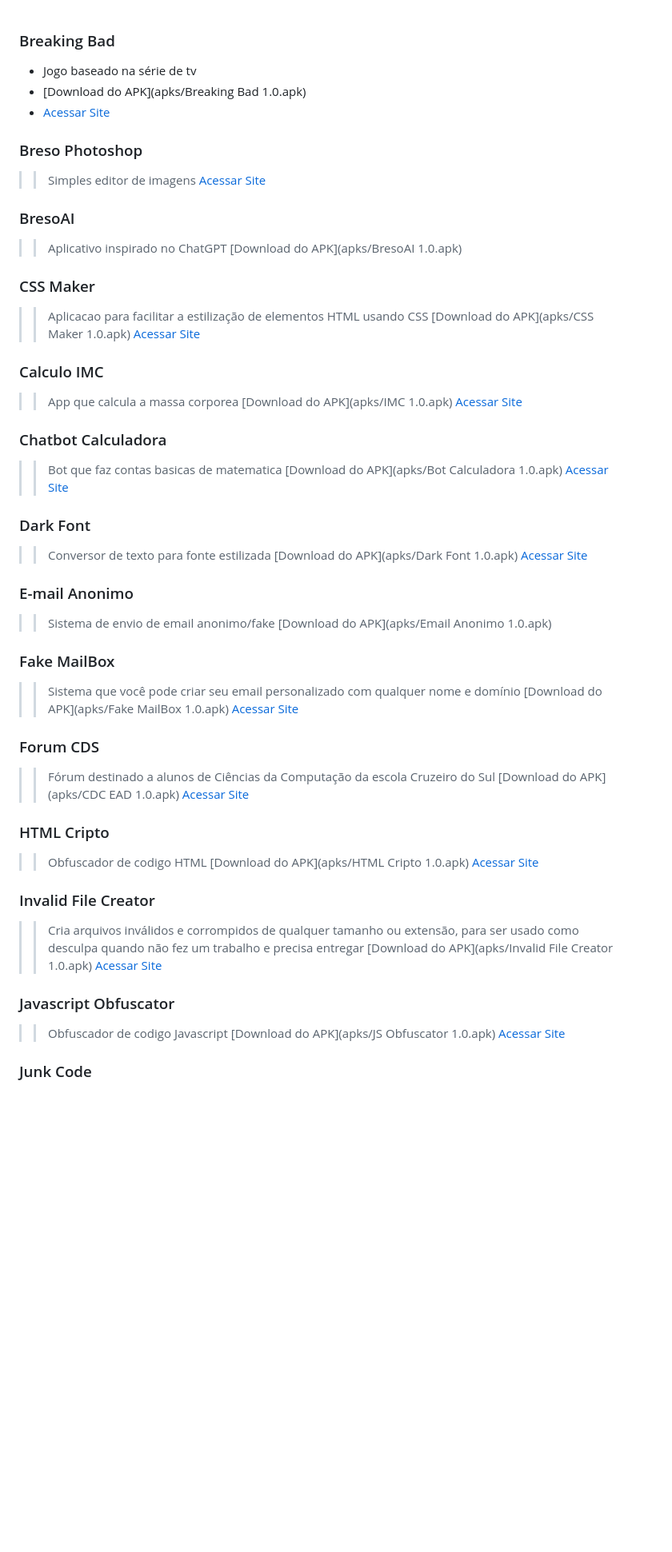
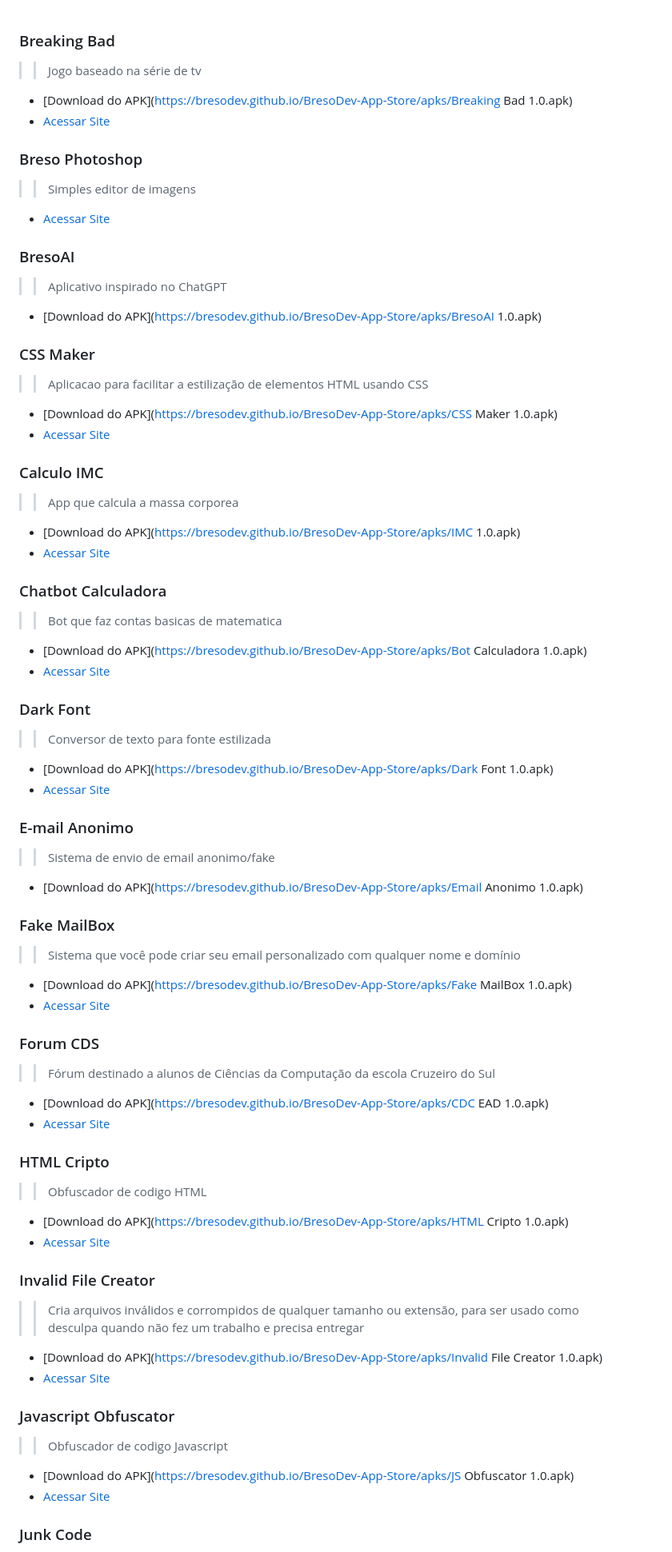
Before and after one commit to BresoDEV/BresoDev-App-Store, a Markdown page: README.md, the part around the change printed below. Shown: that part at 80% size. GitHub-like rendering; blank space fills up the shorter version.

```diff
--- a/README.md
+++ b/README.md
@@ -1,76 +1,76 @@
 ### Breaking Bad
-* Jogo baseado na série de tv
-* [Download do APK](apks/Breaking Bad 1.0.apk)
+>> Jogo baseado na série de tv
+* [Download do APK](https://bresodev.github.io/BresoDev-App-Store/apks/Breaking Bad 1.0.apk)
 * [Acessar Site](https://bresodev.github.io/Breaking-Bad-Game/)
 
 
 ### Breso Photoshop
 >> Simples editor de imagens
-[Acessar Site](https://bresodev.github.io/Editor-de-Imagens-Javascript/)
+* [Acessar Site](https://bresodev.github.io/Editor-de-Imagens-Javascript/)
 
 
 ### BresoAI
 >> Aplicativo inspirado no ChatGPT
-[Download do APK](apks/BresoAI 1.0.apk)
+* [Download do APK](https://bresodev.github.io/BresoDev-App-Store/apks/BresoAI 1.0.apk)
 
 
 ### CSS Maker
 >> Aplicacao para facilitar a estilização de elementos HTML usando CSS
-[Download do APK](apks/CSS Maker 1.0.apk)
-[Acessar Site](https://bresodev.github.io/Css-Maker/)
+* [Download do APK](https://bresodev.github.io/BresoDev-App-Store/apks/CSS Maker 1.0.apk)
+* [Acessar Site](https://bresodev.github.io/Css-Maker/)
 
 
 ### Calculo IMC
 >> App que calcula a massa corporea
-[Download do APK](apks/IMC 1.0.apk)
-[Acessar Site](https://bresodev.github.io/Calculo-IMC/)
+* [Download do APK](https://bresodev.github.io/BresoDev-App-Store/apks/IMC 1.0.apk)
+* [Acessar Site](https://bresodev.github.io/Calculo-IMC/)
 
 
 ### Chatbot Calculadora
 >> Bot que faz contas basicas de matematica
-[Download do APK](apks/Bot Calculadora 1.0.apk)
-[Acessar Site](https://bresodev.github.io/BotCalculadora/)
+* [Download do APK](https://bresodev.github.io/BresoDev-App-Store/apks/Bot Calculadora 1.0.apk)
+* [Acessar Site](https://bresodev.github.io/BotCalculadora/)
 
 
 ### Dark Font
 >> Conversor de texto para fonte estilizada
-[Download do APK](apks/Dark Font 1.0.apk)
-[Acessar Site](https://bresodev.github.io/DarkFont/)
+* [Download do APK](https://bresodev.github.io/BresoDev-App-Store/apks/Dark Font 1.0.apk)
+* [Acessar Site](https://bresodev.github.io/DarkFont/)
 
 
 ### E-mail Anonimo
 >> Sistema de envio de email anonimo/fake
-[Download do APK](apks/Email Anonimo 1.0.apk)
+* [Download do APK](https://bresodev.github.io/BresoDev-App-Store/apks/Email Anonimo 1.0.apk)
 
 
 ### Fake MailBox
 >> Sistema que você pode criar seu email personalizado com qualquer nome e domínio
-[Download do APK](apks/Fake MailBox 1.0.apk)
-[Acessar Site](https://bresodev.github.io/redirecionador_apk/EmailBox.html)
+* [Download do APK](https://bresodev.github.io/BresoDev-App-Store/apks/Fake MailBox 1.0.apk)
+* [Acessar Site](https://bresodev.github.io/redirecionador_apk/EmailBox.html)
 
 
 ### Forum CDS
 >> Fórum destinado a alunos de Ciências da Computação da escola Cruzeiro do Sul
-[Download do APK](apks/CDC EAD 1.0.apk)
-[Acessar Site](https://bresodev.github.io/redirecionador_apk/ForumCDS.html)
+* [Download do APK](https://bresodev.github.io/BresoDev-App-Store/apks/CDC EAD 1.0.apk)
+* [Acessar Site](https://bresodev.github.io/redirecionador_apk/ForumCDS.html)
 
 
 ### HTML Cripto
 >> Obfuscador de codigo HTML
-[Download do APK](apks/HTML Cripto 1.0.apk)
-[Acessar Site](https://bresodev.github.io/CriptoHTML/)
+* [Download do APK](https://bresodev.github.io/BresoDev-App-Store/apks/HTML Cripto 1.0.apk)
+* [Acessar Site](https://bresodev.github.io/CriptoHTML/)
 
 
 ### Invalid File Creator
 >> Cria arquivos inválidos e corrompidos de qualquer tamanho ou extensão, para ser usado como desculpa quando não fez um trabalho e precisa entregar
-[Download do APK](apks/Invalid File Creator 1.0.apk)
-[Acessar Site](https://bresodev.github.io/redirecionador_apk/InvaliFileCreator.html)
+* [Download do APK](https://bresodev.github.io/BresoDev-App-Store/apks/Invalid File Creator 1.0.apk)
+* [Acessar Site](https://bresodev.github.io/redirecionador_apk/InvaliFileCreator.html)
 
 
 ### Javascript Obfuscator
 >> Obfuscador de codigo Javascript
-[Download do APK](apks/JS Obfuscator 1.0.apk)
-[Acessar Site](https://bresodev.github.io/JS-Obfuscator/)
+* [Download do APK](https://bresodev.github.io/BresoDev-App-Store/apks/JS Obfuscator 1.0.apk)
+* [Acessar Site](https://bresodev.github.io/JS-Obfuscator/)
 
 
 ### Junk Code
```
Also changed, not shown: other parts of README.md (+36 -36 lines).
